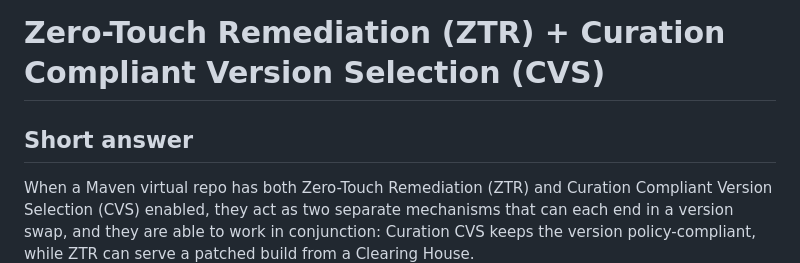
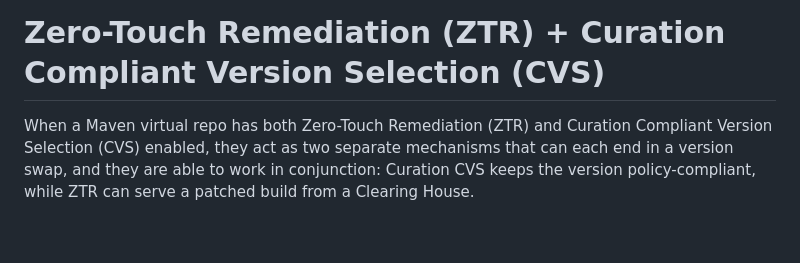
Before and after one commit to rosez-demos/java-game-ztr, a Markdown page: README.md, the part around one of its changes. GitHub-like rendering; blank space fills up the shorter version.

Commit message:
README: drop flow diagram, factors table and Short answer heading
Co-Authored-By: Claude Sonnet 5.5 <noreply@anthropic.com>

```diff
--- a/README.md
+++ b/README.md
@@ -1,8 +1,6 @@
 testing ZTR test with curation to see the behavior
 
 # Zero-Touch Remediation (ZTR) + Curation Compliant Version Selection (CVS)
-
-## Short answer
 
 When a Maven virtual repo has both Zero-Touch Remediation (ZTR) and Curation Compliant Version Selection (CVS)
 enabled, they act as two separate mechanisms that can each end in a version swap, and they are able to work in
```
Also changed, not shown: other parts of README.md (+0 -32 lines).
